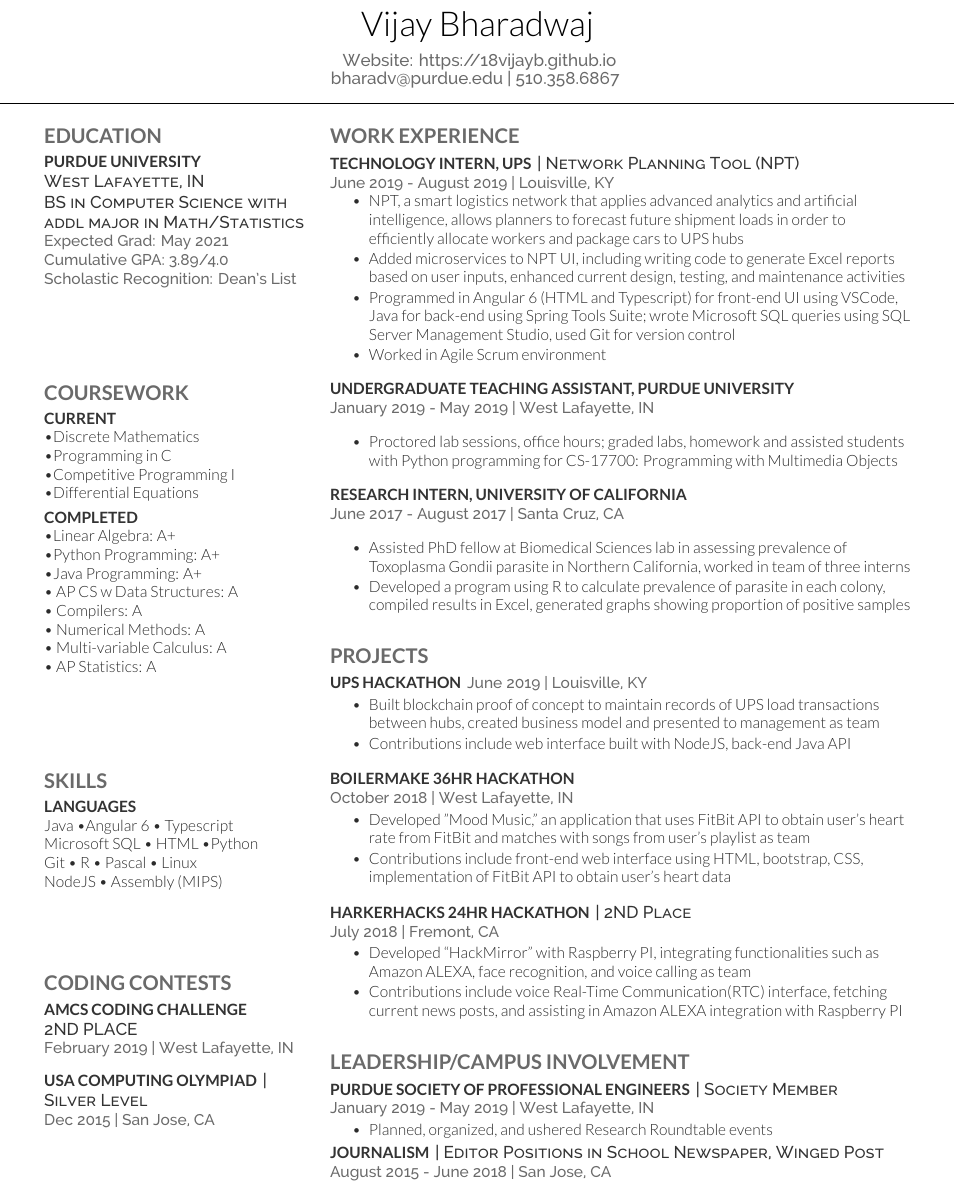
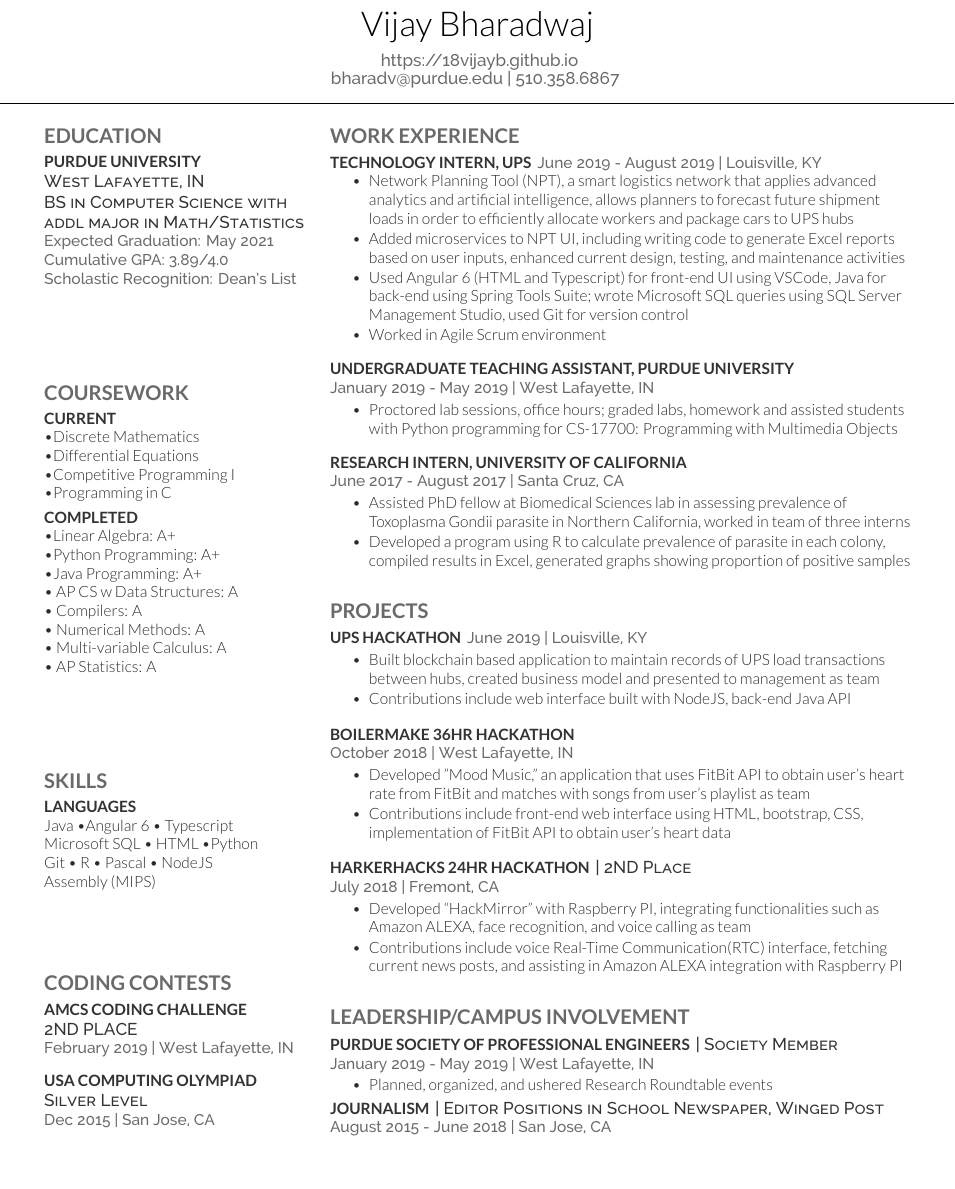
Before and after one commit to 18vijayb/LaTeXResume, a LaTeX CV (main.tex): part of the page, cut so that both start at the same text, the shorter picture padded with empty space. Compiled offline with XeLaTeX.

Commit message:
Small edits to formatting, wording

```diff
--- a/main.tex
+++ b/main.tex
@@ -63,7 +63,7 @@
 
 
 \namesection{Vijay}{Bharadwaj}{ \urlstyle{same}\url{}
-\href{Website: https://18vijayb.github.io}{Website: https://18vijayb.github.io} \\
+\href{https://18vijayb.github.io}{https://18vijayb.github.io} \\
 \href{mailto:bhardav@purdue.edu}{bharadv@purdue.edu} | 510.358.6867
 }
 
@@ -84,7 +84,7 @@
 \subsection{Purdue University}
 \descript{West Lafayette, IN}
 \descript{BS in Computer Science with addl major in Math/Statistics}
-\location{Expected Grad: May 2021 \\ Cumulative GPA: 3.89/4.0}
+\location{Expected Graduation: May 2021 \\ Cumulative GPA: 3.89/4.0}
 \location{Scholastic Recognition: Dean's List}
 \sectionsep
 
@@ -96,11 +96,11 @@
 \subsection{Current}
 \textbullet{Discrete Mathematics}
 \\
-\textbullet{Programming in C}
+\textbullet{Differential Equations}
 \\
 \textbullet{Competitive Programming I}
 \\
-\textbullet{Differential Equations}
+\textbullet{Programming in C}
 \\
 \vspace{0.2cm}
 \subsection{Completed}
@@ -126,8 +126,7 @@
 \subsection{LANGUAGES}
 Java \textbullet{}Angular 6 \textbullet{} Typescript \\
 Microsoft SQL \textbullet{} HTML \textbullet{}Python \\
-Git \textbullet{} R \textbullet{} Pascal \textbullet{} Linux \\
-NodeJS \textbullet{} Assembly (MIPS)
+Git \textbullet{} R \textbullet{} Pascal \textbullet{} NodeJS \\  Assembly (MIPS)
 
 %%%%%%%%%%%%%%%%%%%%%%%%%%%%%%%%%%%%%%
 %     CODING COMPETITIONS
@@ -141,7 +140,7 @@ NodeJS \textbullet{} Assembly (MIPS)
 \sectionsep
 
 \runsubsection{USA Computing Olympiad}
-\descript{| Silver Level}
+\descript{Silver Level}
 \location{Dec 2015 | San Jose, CA}
 \sectionsep
 
@@ -167,20 +166,18 @@ NodeJS \textbullet{} Assembly (MIPS)
 \section{WORK EXPERIENCE}
 
 \runsubsection{Technology Intern, UPS}
-\descript{| Network Planning Tool (NPT)}
 \location{June 2019 - August 2019 | Louisville, KY}
 \vspace{\topsep} % Hacky fix for awkward extra vertical space
 \begin{tightemize}
-\item NPT, a smart logistics network that applies advanced analytics and artificial intelligence, allows planners to forecast future shipment loads in order to efficiently allocate workers and package cars to UPS hubs
+\item Network Planning Tool (NPT), a smart logistics network that applies advanced analytics and artificial intelligence, allows planners to forecast future shipment loads in order to efficiently allocate workers and package cars to UPS hubs
 \item Added microservices to NPT UI, including writing code to generate Excel reports based on user inputs, enhanced current design, testing, and maintenance activities
-\item Programmed in Angular 6 (HTML and Typescript) for front-end UI using VSCode, Java for back-end using Spring Tools Suite; wrote Microsoft SQL queries using SQL Server Management Studio, used Git for version control
+\item Used Angular 6 (HTML and Typescript) for front-end UI using VSCode, Java for back-end using Spring Tools Suite; wrote Microsoft SQL queries using SQL Server Management Studio, used Git for version control
 \item Worked in Agile Scrum environment
 \end{tightemize}
 \sectionsep
 
 \runsubsection{Undergraduate Teaching Assistant, Purdue University}
 \location{\\ January 2019 - May 2019 | West Lafayette, IN}
-\vspace{\topsep} % Hacky fix for awkward extra vertical space
 \begin{tightemize}
 \item Proctored lab sessions, office hours; graded labs, homework and assisted students with Python programming for CS-17700: Programming with Multimedia Objects
 \end{tightemize}
@@ -204,7 +200,7 @@ NodeJS \textbullet{} Assembly (MIPS)
 \runsubsection{UPS Hackathon}
 \location{June 2019 | Louisville, KY}
 \begin{tightemize}
-\item Built blockchain proof of concept to maintain records of UPS load transactions between hubs, created business model and presented to management as team
+\item Built blockchain based application to maintain records of UPS load transactions between hubs, created business model and presented to management as team
 \item Contributions include web interface built with NodeJS, back-end Java API
 \end{tightemize}
 \sectionsep
```
Also changed, not shown: main.tex (1 more changed lines).
